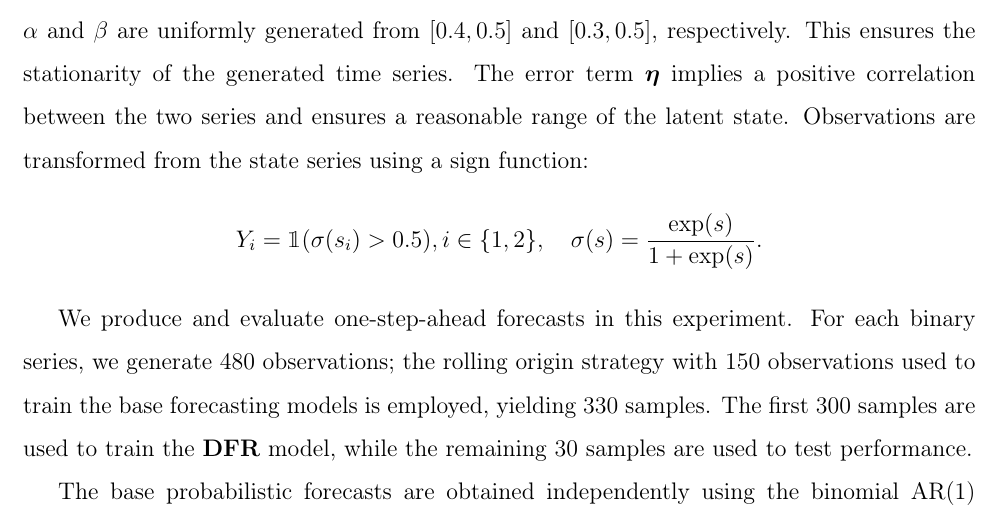
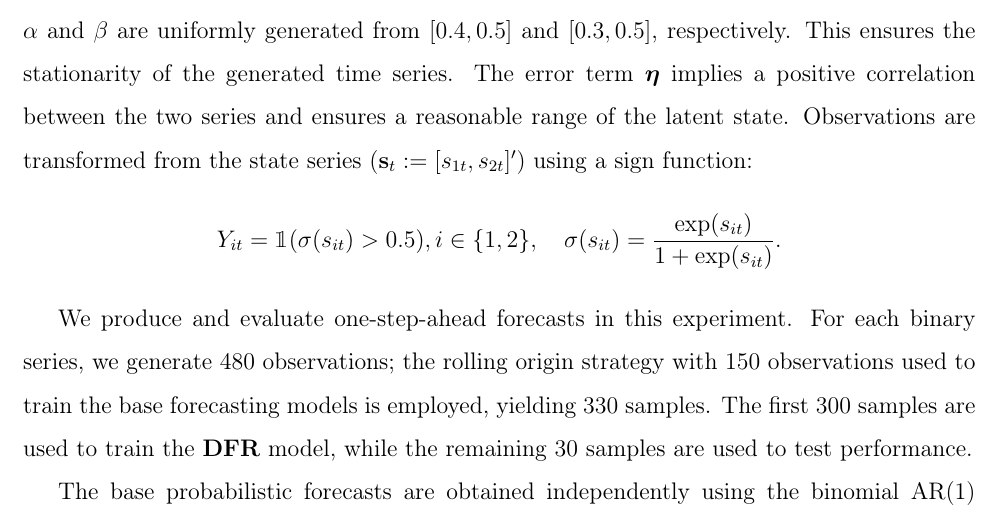
Before and after one commit to AngelPone/paper-dfr, a LaTeX paper (manuscript/dfr.tex): part of page 17 of 33, cut so that both start at the same text. Compiled offline with pdfLaTeX.

Commit message:
fix equation

```diff
--- a/manuscript/dfr.tex
+++ b/manuscript/dfr.tex
@@ -492,9 +492,9 @@ To showcase the effectiveness of our proposed framework, we conduct two simulati
     $\alpha$ and $\beta$ are uniformly generated from $[0.4, 0.5]$ and $[0.3,0.5]$, respectively.
     This ensures the stationarity of the generated time series.
     The error term $\boldsymbol{\eta}$ implies a positive correlation between the two series and ensures a reasonable range of the latent state.
-    Observations are transformed from the state series using a sign function:
+    Observations are transformed from the state series ($\mathbf{s}_{t} := [s_{1t}, s_{2t}]'$) using a sign function:
     \[
-        Y_i = \mathbbm{1}(\sigma(s_i) > 0.5), i\in\{1, 2\},\quad \sigma(s) = \frac{\exp(s)}{1+\exp(s)}.
+        Y_{it} = \mathbbm{1}(\sigma(s_{it}) > 0.5), i\in\{1, 2\},\quad \sigma(s_{it}) = \frac{\exp(s_{it})}{1+\exp(s_{it})}.
     \]
 
     We produce and evaluate one-step-ahead forecasts in this experiment.
```
